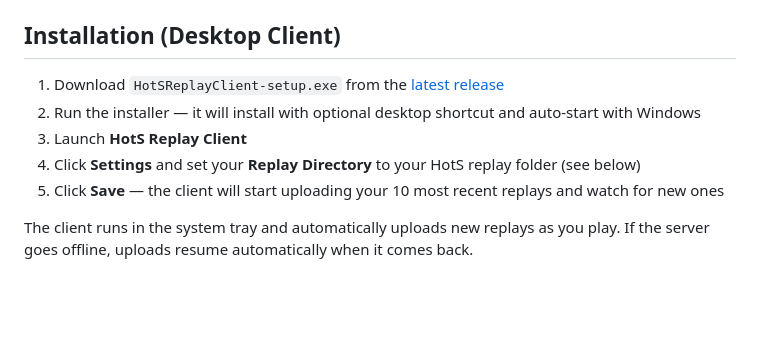
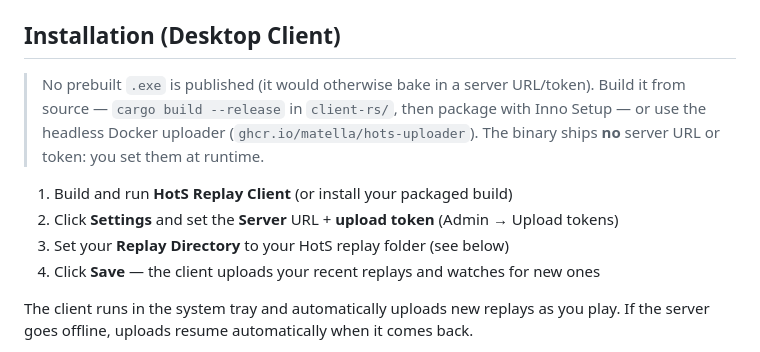
Before and after one commit to matella/Hots-Overlay, a Markdown page: README.md, the part around the change. GitHub-like rendering; blank space fills up the shorter version.

Commit message:
docs: l'.exe se build (plus de binaire publié) ; serveur/token au runtime
Co-Authored-By: Claude Opus 4.8 (1M context) <noreply@anthropic.com>

```diff
--- a/README.md
+++ b/README.md
@@ -34,11 +34,15 @@ The **desktop client** runs on your gaming PC and watches your replay folder. Wh
 
 ## Installation (Desktop Client)
 
-1. Download `HotSReplayClient-setup.exe` from the [latest release](https://github.com/matella/Hots-Overlay/releases/latest)
-2. Run the installer — it will install with optional desktop shortcut and auto-start with Windows
-3. Launch **HotS Replay Client**
-4. Click **Settings** and set your **Replay Directory** to your HotS replay folder (see below)
-5. Click **Save** — the client will start uploading your 10 most recent replays and watch for new ones
+> No prebuilt `.exe` is published (it would otherwise bake in a server URL/token). Build it from
+> source — `cargo build --release` in `client-rs/`, then package with Inno Setup — or use the
+> headless Docker uploader (`ghcr.io/matella/hots-uploader`). The binary ships **no** server URL or
+> token: you set them at runtime.
+
+1. Build and run **HotS Replay Client** (or install your packaged build)
+2. Click **Settings** and set the **Server** URL + **upload token** (Admin → Upload tokens)
+3. Set your **Replay Directory** to your HotS replay folder (see below)
+4. Click **Save** — the client uploads your recent replays and watches for new ones
 
 The client runs in the system tray and automatically uploads new replays as you play. If the server goes offline, uploads resume automatically when it comes back.
 
```
